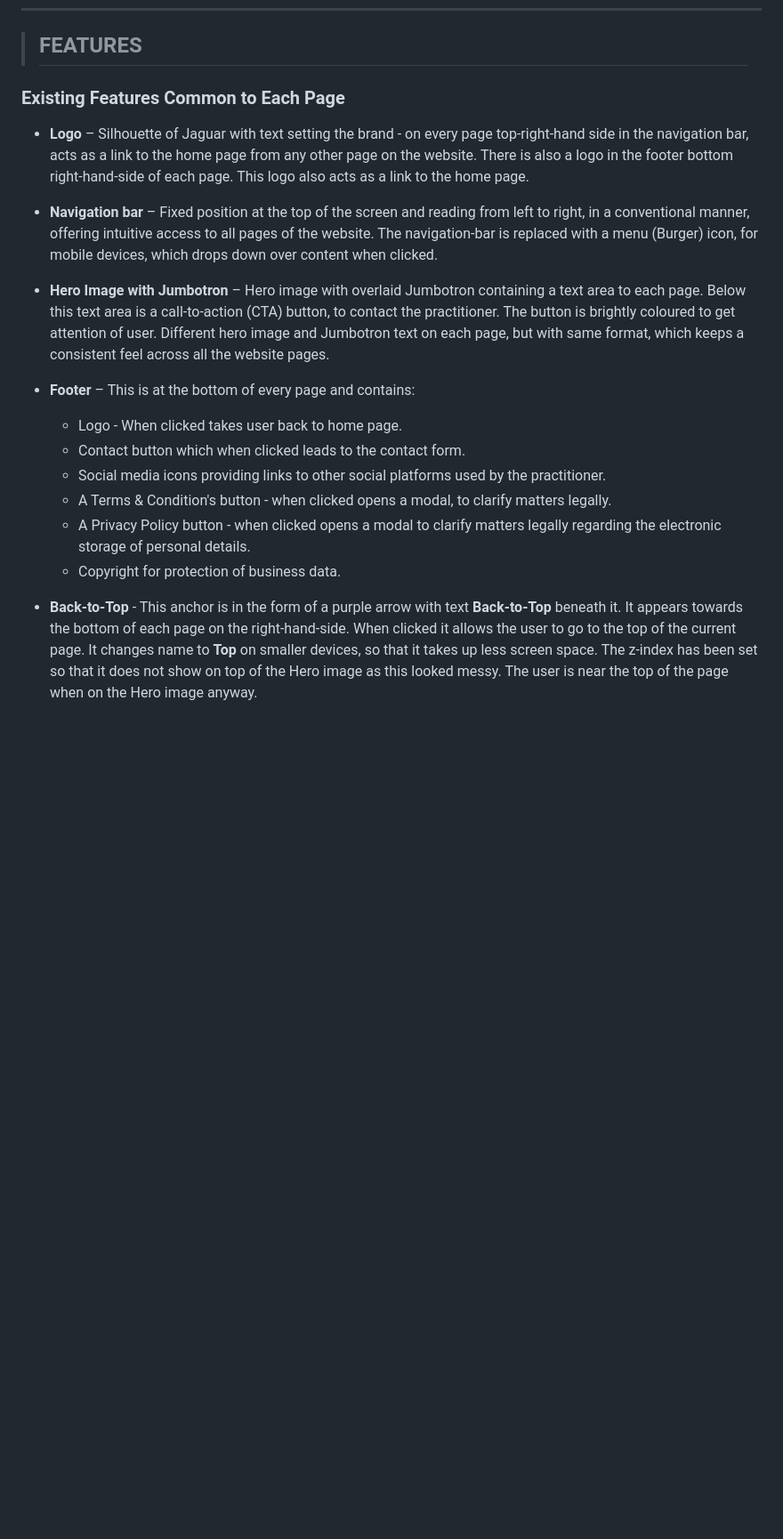
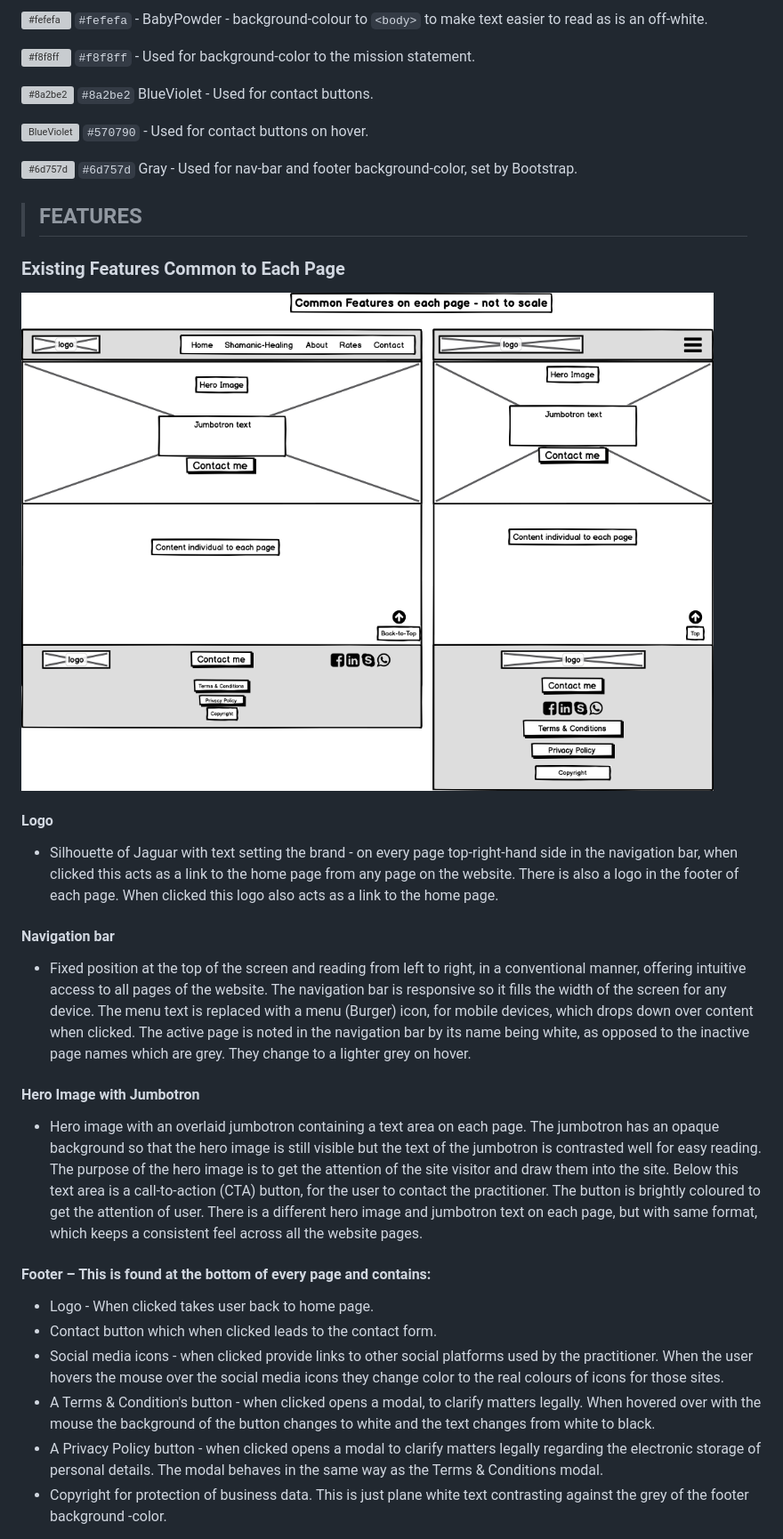
Before and after one commit to Code-Institute-Submissions/the-shamans-cat, a Markdown page: README.md, the part around one of its changes. Shown at 89% size. Rendered like a GitHub page; pictures changed too: assets/images/features.png (added); blank space fills up the shorter version; grey boxes are pictures that could not be loaded.

```diff
--- a/README.md
+++ b/README.md
@@ -402,20 +412,37 @@ ___
+![#fefefa](https://via.placeholder.com/50x50/fefefa/333333?text=+) `#fefefa`  - BabyPowder - background-colour to `<body>` to make text easier to read as is an off-white.
+
+![#f8f8ff](https://via.placeholder.com/50x50/f8f8ff2be2/333333?text=+) `#f8f8ff`  -   Used for background-color to the mission statement.
+
+![#8a2be2](https://via.placeholder.com/50x50/8a2be2/333333?text=+) `#8a2be2` BlueViolet - Used for contact buttons.
+
+![BlueViolet](https://via.placeholder.com/50x50/570790/333333?text=+) `#570790`  - Used for contact buttons on hover.
+
+![#6d757d](https://via.placeholder.com/50x50/6d757d/333333?text=+) `#6d757d` Gray - Used for nav-bar and footer background-color, set by Bootstrap.
+
+<!-- C/O https://placeholder.com/ -->
+
+
 >## **FEATURES**
 
 ### **Existing Features Common to Each Page**
 
-* **Logo** – Silhouette of Jaguar with text setting the brand - on every page top-right-hand side in the navigation bar, acts as a link to the home page from any other page on the website. There is also a logo in the footer bottom right-hand-side of each page. This logo also acts as a link to the home page.
+ ![Common Features](assets/images/features.png)
 
-* **Navigation bar** – Fixed position at the top of the screen and reading from left to right, in a conventional manner, offering intuitive access to all pages of the website. The navigation-bar is replaced with a menu (Burger) icon, for mobile devices, which drops down over content when clicked.
+#### **Logo**
+* Silhouette of Jaguar with text setting the brand - on every page top-right-hand side in the navigation bar, when clicked this acts as a link to the home page from any page on the website. There is also a logo in the footer of each page. When clicked this logo also acts as a link to the home page.
 
-* **Hero Image with Jumbotron** – Hero image with overlaid Jumbotron containing a text area to each page. Below this text area is a call-to-action (CTA) button, to contact the practitioner. The button is brightly coloured to get attention of user. Different hero image and Jumbotron text on each page, but with same format, which keeps a consistent feel across all the website pages.
+#### **Navigation bar**
+* Fixed position at the top of the screen and reading from left to right, in a conventional manner, offering intuitive access to all pages of the website.  The navigation bar is responsive so it fills the width of the screen for any device. The menu text is replaced with a menu (Burger) icon, for mobile devices, which drops down over content when clicked. The active page is noted in the navigation bar by its name being white, as opposed to the inactive page names which are grey. They change to a lighter grey on hover.
 
-* **Footer** – This is at the bottom of every page and contains:
-    *   Logo - When clicked takes user back to home page.
-    *   Contact button which when clicked leads to the contact form.
-    *   Social media icons providing links to other social platforms used by the practitioner.
-    *   A Terms & Condition's button - when clicked opens a modal, to clarify matters legally.
-    *   A Privacy Policy button - when clicked opens a modal to clarify matters legally regarding the electronic storage of personal details.
-    *   Copyright for protection of business data.
+#### **Hero Image with Jumbotron**
+* Hero image with an overlaid jumbotron containing a text area on each page. The jumbotron has an opaque background so that the hero image is still visible but the text of the jumbotron is contrasted well for easy reading.  The purpose of the hero image is to get the attention of the site visitor and draw them into the site. Below this text area is a call-to-action (CTA) button, for the user to contact the practitioner. The button is brightly coloured to get the attention of user. There is a different hero image and jumbotron text on each page, but with same format, which keeps a consistent feel across all the website pages.
 
- * **Back-to-Top**  -  This anchor is in the form of a purple arrow with text **Back-to-Top** beneath it. It appears towards the bottom of each page on the right-hand-side. When clicked it allows the user to go to the top of the current page. It changes name to **Top** on smaller devices, so that it takes up less screen space. The z-index has been set so that it does not show on top of the Hero image as this looked messy. The user is near the top of the page when on the Hero image anyway.
+#### **Footer** – This is found at the bottom of every page and contains:
+*   Logo - When clicked takes user back to home page.
+*   Contact button which when clicked leads to the contact form.
+*   Social media icons - when clicked provide links to other social platforms used by the practitioner.
+When the user hovers the mouse over the social media icons they change color to the real colours of icons for those sites.
+*   A Terms & Condition's button - when clicked opens a modal, to clarify matters legally. When hovered over with the mouse the background of the button changes to white and the text changes from white to black.
+*   A Privacy Policy button - when clicked opens a modal to clarify matters legally regarding the electronic storage of personal details. The modal behaves in the same way as the Terms & Conditions modal.
+*   Copyright for protection of business data. This is just plane white text contrasting against the grey of the footer background -color.
 
```
Also changed, not shown: other parts of README.md (+96 -98 lines), assets/images/directory-structure.png, assets/images/dropdowns.png, assets/images/img-site-directory.png, 1 other file.
